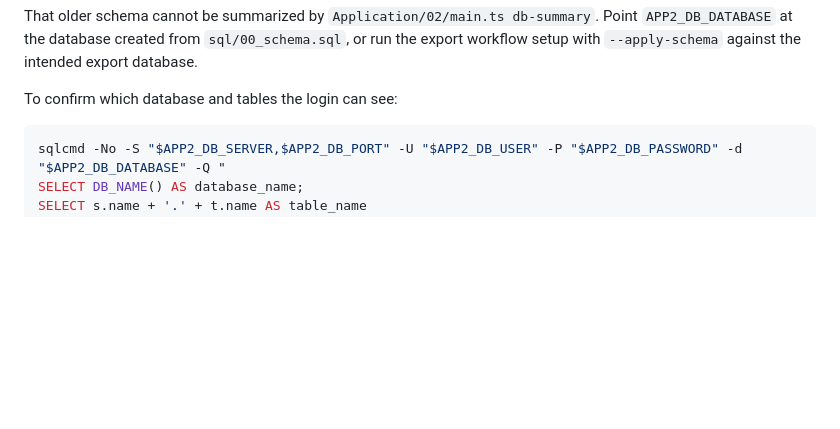
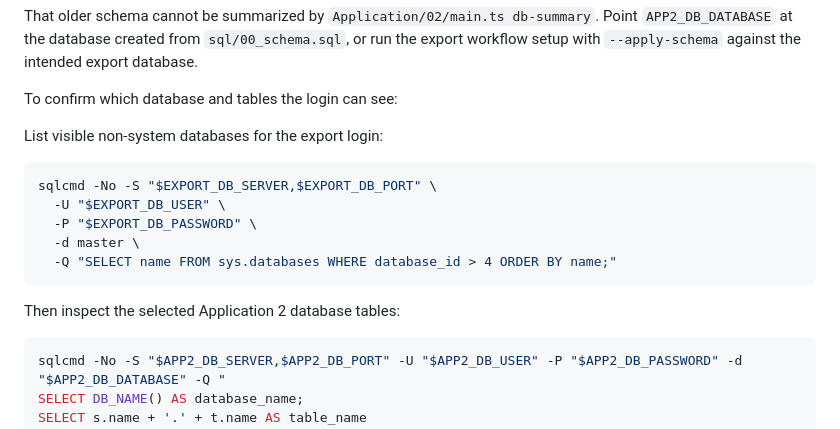
Before and after one commit to HealthAssessmentORG/SPSCC_CS490_SeniorProject_HealthAssessment, a Markdown page: README.md, the part around the change. Rendered like a GitHub page; blank space fills up the shorter version.

Commit message:
docs: Add instructions to list visible non-system databases for export login

````diff
--- a/README.md
+++ b/README.md
@@ -253,6 +253,18 @@ That older schema cannot be summarized by `Application/02/main.ts db-summary`. P
 
 To confirm which database and tables the login can see:
 
+List visible non-system databases for the export login:
+
+```bash
+sqlcmd -No -S "$EXPORT_DB_SERVER,$EXPORT_DB_PORT" \
+  -U "$EXPORT_DB_USER" \
+  -P "$EXPORT_DB_PASSWORD" \
+  -d master \
+  -Q "SELECT name FROM sys.databases WHERE database_id > 4 ORDER BY name;"
+```
+
+Then inspect the selected Application 2 database tables:
+
 ```bash
 sqlcmd -No -S "$APP2_DB_SERVER,$APP2_DB_PORT" -U "$APP2_DB_USER" -P "$APP2_DB_PASSWORD" -d "$APP2_DB_DATABASE" -Q "
 SELECT DB_NAME() AS database_name;
````
